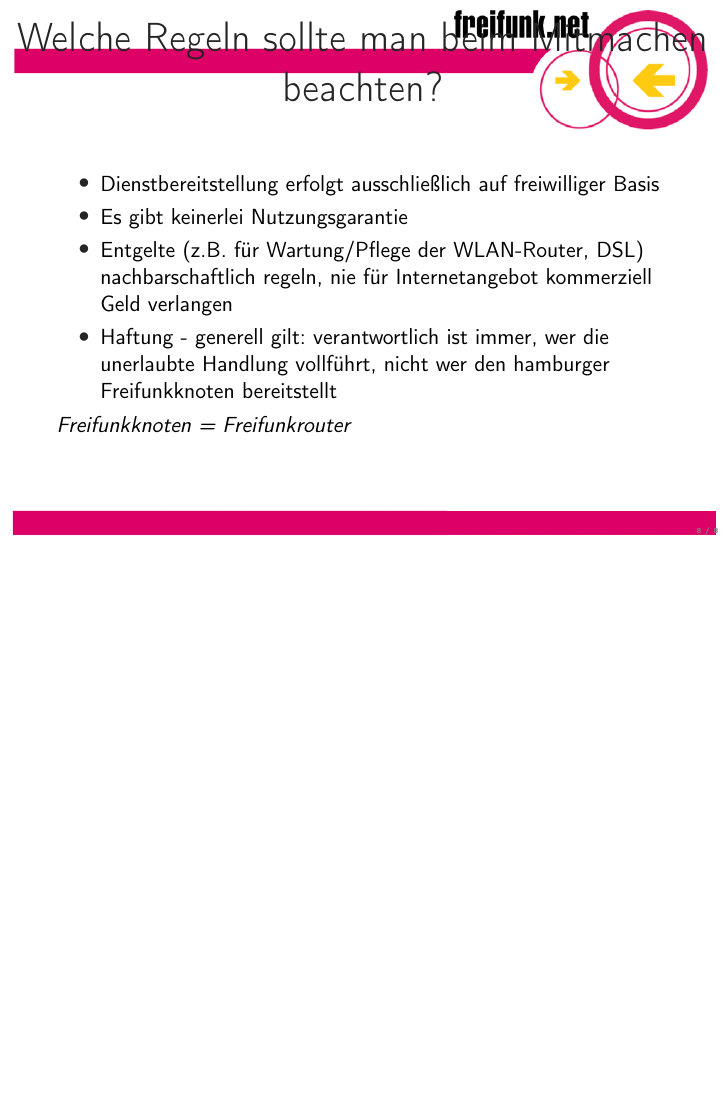
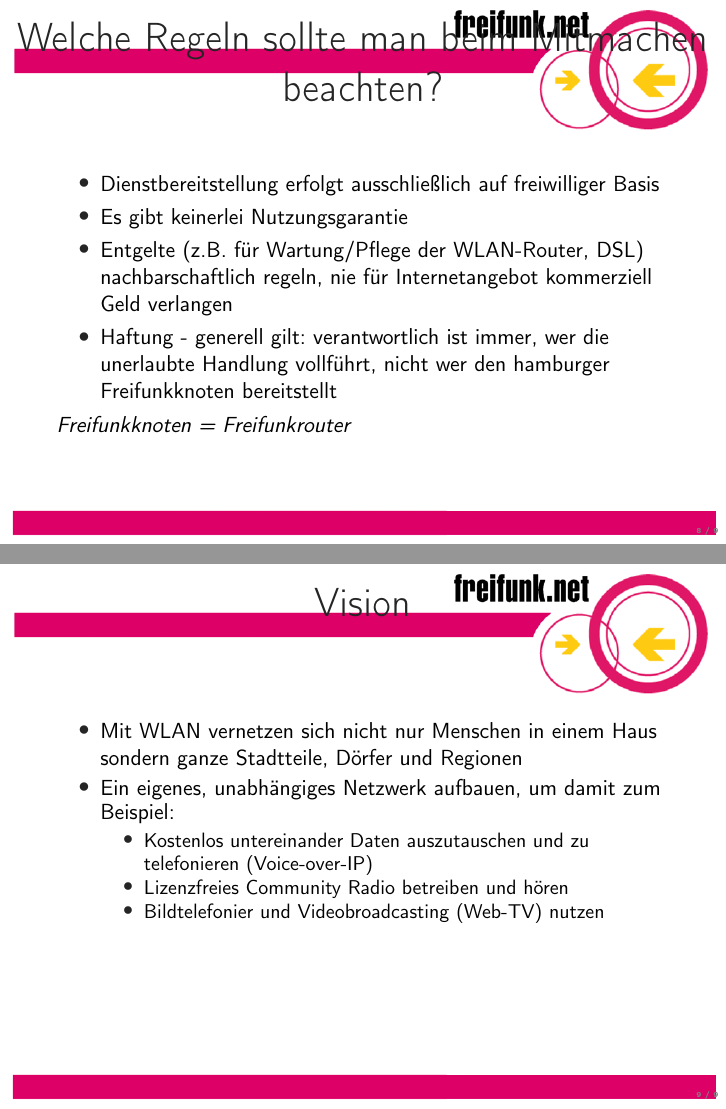
Before and after one commit to nookieman/ffhh_latex_beamer_betahaus, LaTeX slides (ffhh_betahaus.tex): page 8 of 8 before the commit and pages 8 and 9 of 9 after it, the two joined at a grey line, the shorter picture padded with empty space. Compiled offline with pdfLaTeX.

Commit message:
add slide "Visionen"

```diff
--- a/ffhh_betahaus.tex
+++ b/ffhh_betahaus.tex
@@ -79,4 +79,18 @@
 	\it{Freifunkknoten = Freifunkrouter} %TODO raus?
 \end{frame}
 
+%6
+\begin{frame}{Vision}
+	\begin{itemize}
+		\item Mit WLAN vernetzen sich nicht nur Menschen in einem Haus sondern ganze Stadtteile, Dörfer und Regionen %nur Stadtteile?
+		\item Ein eigenes, unabhängiges Netzwerk aufbauen, um damit zum Beispiel:
+		\begin{itemize}
+			\item Kostenlos untereinander Daten auszutauschen und zu telefonieren (Voice-over-IP)
+			\item Lizenzfreies Community Radio betreiben und hören
+			\item Bildtelefonier und Videobroadcasting (Web-TV) nutzen %hier vielleicht auch lieber dann telefonieren auffuehren
+			\item <deine Idee hier> %weg?
+		\end{itemize}
+	\end{itemize}
+\end{frame}
+
 \end{document}
```
